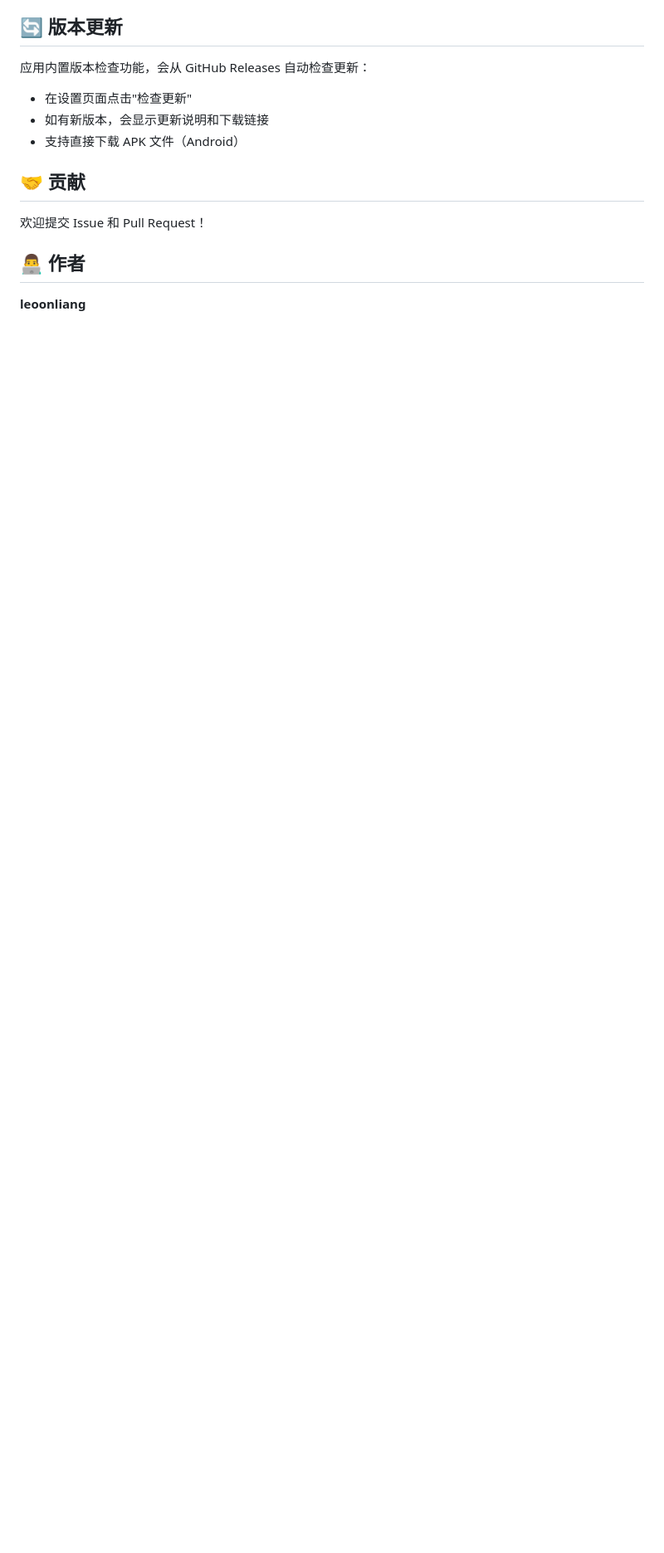
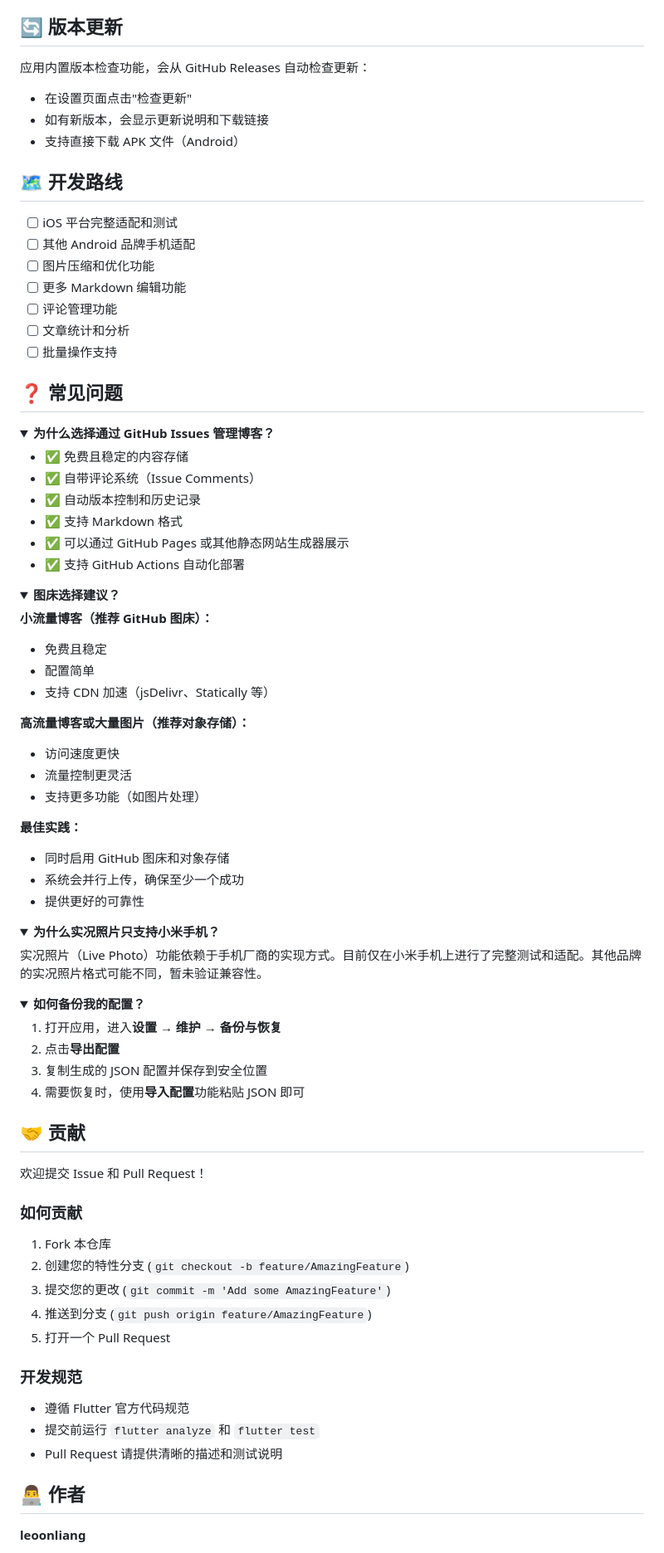
Before and after one commit to LeoonLiang/github-issue-editor, a Markdown page: README.md, the part around one of its changes. Shown at 83% size. GitHub-like rendering; folded sections open; blank space fills up the shorter version.

Commit message:
docs: 同步 main 分支的 README.md
- 将完善后的 README.md 同步到 github-pages 分支
- 保持文档一致性

Co-Authored-By: Claude Sonnet 4.5 <noreply@anthropic.com>

```diff
--- a/README.md
+++ b/README.md
@@ -342,10 +404,85 @@ lib/
 - 如有新版本，会显示更新说明和下载链接
 - 支持直接下载 APK 文件（Android）
 
+## 🗺️ 开发路线
+
+- [ ] iOS 平台完整适配和测试
+- [ ] 其他 Android 品牌手机适配
+- [ ] 图片压缩和优化功能
+- [ ] 更多 Markdown 编辑功能
+- [ ] 评论管理功能
+- [ ] 文章统计和分析
+- [ ] 批量操作支持
+
+## ❓ 常见问题
+
+<details>
+<summary><b>为什么选择通过 GitHub Issues 管理博客？</b></summary>
+
+- ✅ 免费且稳定的内容存储
+- ✅ 自带评论系统（Issue Comments）
+- ✅ 自动版本控制和历史记录
+- ✅ 支持 Markdown 格式
+- ✅ 可以通过 GitHub Pages 或其他静态网站生成器展示
+- ✅ 支持 GitHub Actions 自动化部署
+
+</details>
+
+<details>
+<summary><b>图床选择建议？</b></summary>
+
+**小流量博客（推荐 GitHub 图床）：**
+- 免费且稳定
+- 配置简单
+- 支持 CDN 加速（jsDelivr、Statically 等）
+
+**高流量博客或大量图片（推荐对象存储）：**
+- 访问速度更快
+- 流量控制更灵活
+- 支持更多功能（如图片处理）
+
+**最佳实践：**
+- 同时启用 GitHub 图床和对象存储
+- 系统会并行上传，确保至少一个成功
+- 提供更好的可靠性
+
+</details>
+
+<details>
+<summary><b>为什么实况照片只支持小米手机？</b></summary>
+
+实况照片（Live Photo）功能依赖于手机厂商的实现方式。目前仅在小米手机上进行了完整测试和适配。其他品牌的实况照片格式可能不同，暂未验证兼容性。
+
+</details>
+
+<details>
+<summary><b>如何备份我的配置？</b></summary>
+
+1. 打开应用，进入**设置** → **维护** → **备份与恢复**
+2. 点击**导出配置**
+3. 复制生成的 JSON 配置并保存到安全位置
+4. 需要恢复时，使用**导入配置**功能粘贴 JSON 即可
+
+</details>
+
 ## 🤝 贡献
 
 欢迎提交 Issue 和 Pull Request！
 
+### 如何贡献
+
+1. Fork 本仓库
+2. 创建您的特性分支 (`git checkout -b feature/AmazingFeature`)
+3. 提交您的更改 (`git commit -m 'Add some AmazingFeature'`)
+4. 推送到分支 (`git push origin feature/AmazingFeature`)
+5. 打开一个 Pull Request
+
+### 开发规范
+
+- 遵循 Flutter 官方代码规范
+- 提交前运行 `flutter analyze` 和 `flutter test`
+- Pull Request 请提供清晰的描述和测试说明
+
 ## 👨‍💻 作者
 
 **leoonliang**
```
Also changed, not shown: other parts of README.md (+104 -18 lines).
